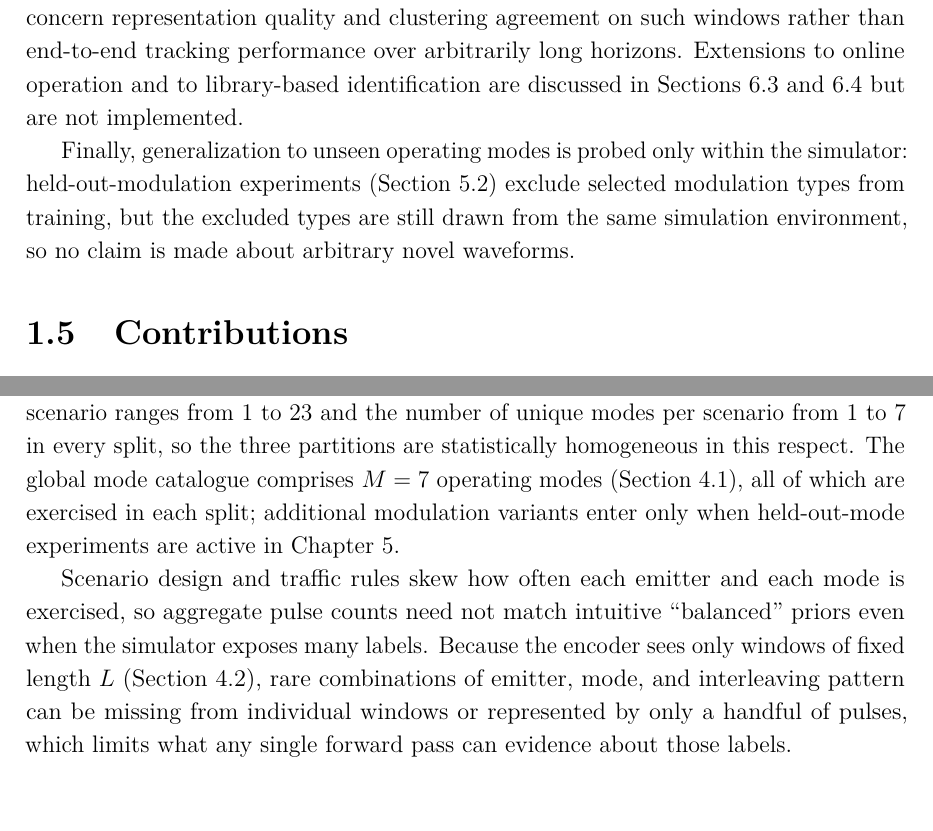
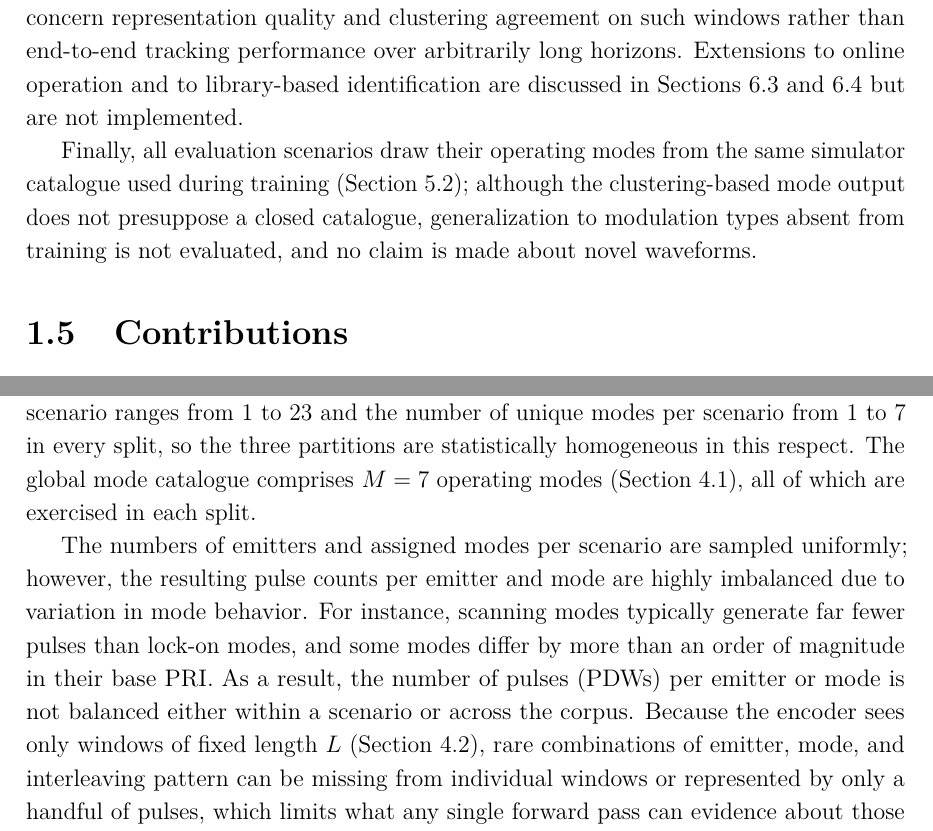
Before and after one commit to macktron/masters-thesis, a LaTeX thesis (main.tex, which reads sections/01_introduction/04_objectives_scope.tex, sections/05_experiments/02_datasets.tex): two parts of pages 14 and 52 of 64, joined at a grey line, cut so that both start at the same text. The pictures show the PDF file main.pdf that the author committed with the source.

Commit message:
autosave: 2026-08-05T12:14:49Z

```diff
--- a/sections/01_introduction/04_objectives_scope.tex
+++ b/sections/01_introduction/04_objectives_scope.tex
@@ -18,4 +18,4 @@ The focus is offline or batch analysis of recorded streams rather than hard real
 Because the self-attention mechanism of the transformer scales quadratically with sequence length, recorded scenarios are split into bounded windows that are processed individually (\cref{sec:method:data:window}); conclusions therefore concern representation quality and clustering agreement on such windows rather than end-to-end tracking performance over arbitrarily long horizons.
 Extensions to online operation and to library-based identification are discussed in \cref{sec:disc:limitations,sec:disc:implications} but are not implemented.
 
-Finally, generalization to unseen operating modes is probed only within the simulator: held-out-modulation experiments (\cref{sec:exp:datasets}) exclude selected modulation types from training, but the excluded types are still drawn from the same simulation environment, so no claim is made about arbitrary novel waveforms.
+Finally, all evaluation scenarios draw their operating modes from the same simulator catalogue used during training (\cref{sec:exp:datasets}); although the clustering-based mode output does not presuppose a closed catalogue, generalization to modulation types absent from training is not evaluated, and no claim is made about novel waveforms.
--- a/sections/05_experiments/02_datasets.tex
+++ b/sections/05_experiments/02_datasets.tex
@@ -13,9 +13,9 @@ The training split contains 1461 scenarios and roughly 13.8 million pulses in to
 The emitter column counts the distinct emitters active in each scenario.
 Emitter identifiers are meaningful only within their own scenario (\cref{sec:method:formulation}), so these figures describe how many emitters each scenario contains rather than membership in some global emitter set; at inference, the within-window clustering accordingly never has to separate more emitters than the enclosing scenario contains.
 The number of unique emitters per scenario ranges from 1 to 23 and the number of unique modes per scenario from 1 to 7 in every split, so the three partitions are statistically homogeneous in this respect.
-The global mode catalogue comprises $M = 7$ operating modes (\cref{sec:method:formulation}), all of which are exercised in each split; additional modulation variants enter only when held-out-mode experiments are active in \cref{ch:experiments}.
+The global mode catalogue comprises $M = 7$ operating modes (\cref{sec:method:formulation}), all of which are exercised in each split.
 
-Scenario design and traffic rules skew how often each emitter and each mode is exercised, so aggregate pulse counts need not match intuitive ``balanced'' priors even when the simulator exposes many labels.
+The numbers of emitters and assigned modes per scenario are sampled uniformly; however, the resulting pulse counts per emitter and mode are highly imbalanced due to variation in mode behavior. For instance, scanning modes typically generate far fewer pulses than lock-on modes, and some modes differ by more than an order of magnitude in their base PRI. As a result, the number of pulses (\glspl{pdw}) per emitter or mode is not balanced either within a scenario or across the corpus.
 Because the encoder sees only windows of fixed length $L$ (\cref{sec:method:data}), rare combinations of emitter, mode, and interleaving pattern can be missing from individual windows or represented by only a handful of pulses, which limits what any single forward pass can evidence about those labels.
 
 \begin{table}[t]
```
Also changed, not shown: main.pdf.
